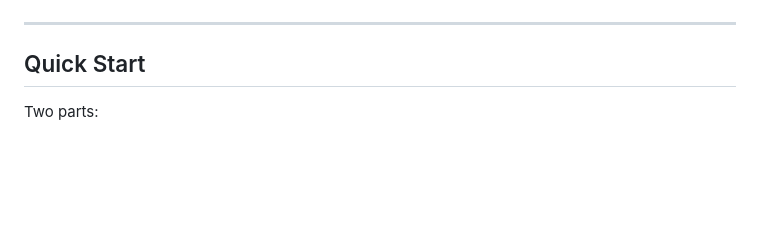
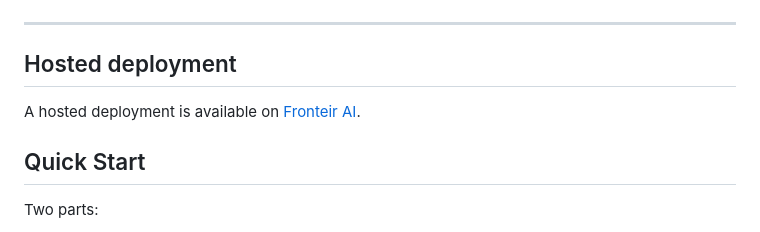
Before and after one commit to ofershap/real-browser-mcp, a Markdown page: README.md, the part around the change. Rendered like a GitHub page; blank space fills up the shorter version.

Commit message:
docs: add Fronteir AI hosted deployment link

```diff
--- a/README.md
+++ b/README.md
@@ -41,6 +41,10 @@ Now it can.
 </p>
 
 ---
+
+## Hosted deployment
+
+A hosted deployment is available on [Fronteir AI](https://fronteir.ai/mcp/ofershap-real-browser-mcp).
 
 ## Quick Start
 
```
